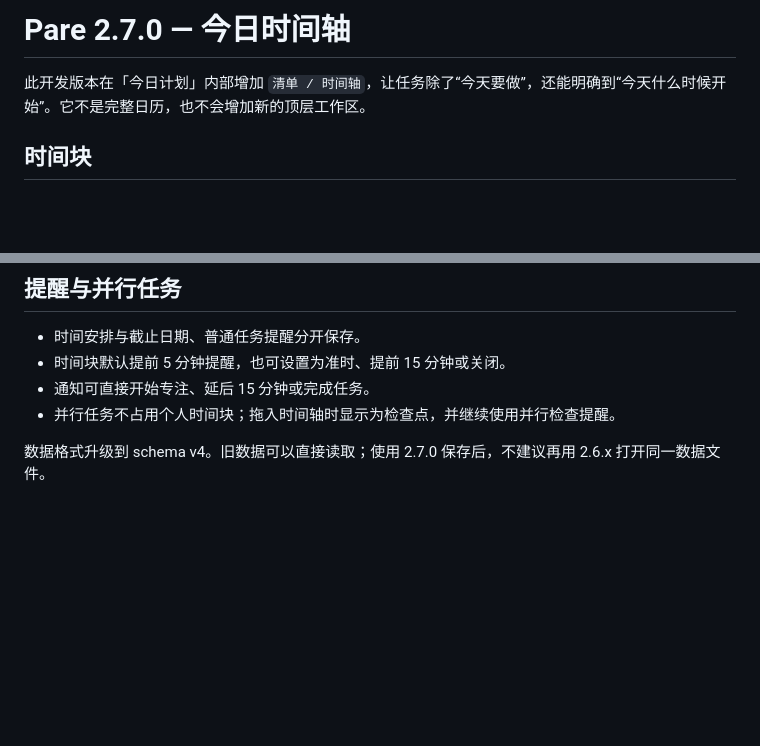
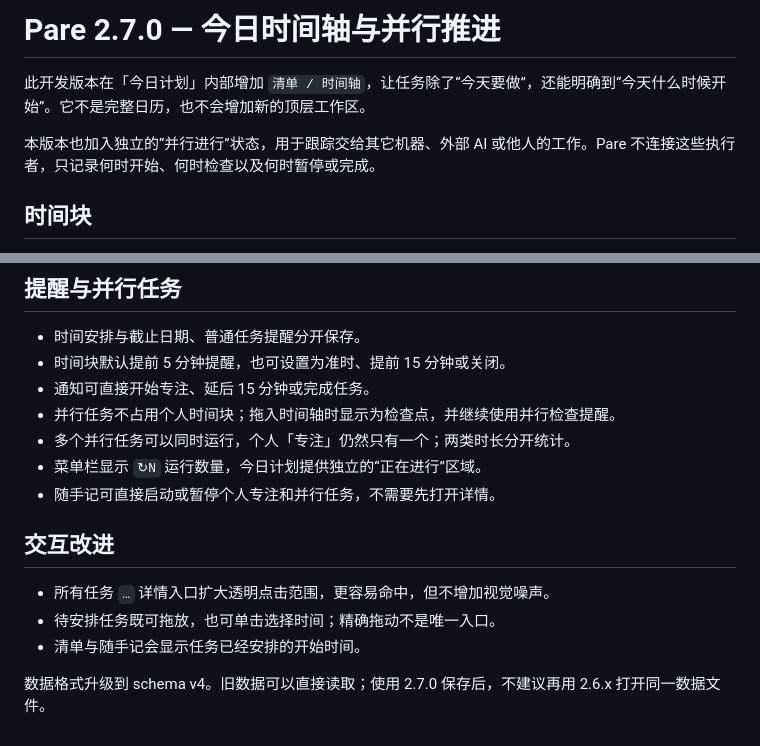
Before and after one commit to Zita-Go/Pare, a Markdown page: docs/releases/v2.7.0.md, 2 parts joined by grey strips. Drawn GitHub-style; blank space fills up the shorter version.

```diff
--- a/docs/releases/v2.7.0.md
+++ b/docs/releases/v2.7.0.md
@@ -1,6 +1,8 @@
-# Pare 2.7.0 — 今日时间轴
+# Pare 2.7.0 — 今日时间轴与并行推进
 
 此开发版本在「今日计划」内部增加 `清单 / 时间轴`，让任务除了“今天要做”，还能明确到“今天什么时候开始”。它不是完整日历，也不会增加新的顶层工作区。
+
+本版本也加入独立的“并行进行”状态，用于跟踪交给其它机器、外部 AI 或他人的工作。Pare 不连接这些执行者，只记录何时开始、何时检查以及何时暂停或完成。
 
 ## 时间块
 
@@ -16,5 +18,14 @@
 - 时间块默认提前 5 分钟提醒，也可设置为准时、提前 15 分钟或关闭。
 - 通知可直接开始专注、延后 15 分钟或完成任务。
 - 并行任务不占用个人时间块；拖入时间轴时显示为检查点，并继续使用并行检查提醒。
+- 多个并行任务可以同时运行，个人「专注」仍然只有一个；两类时长分开统计。
+- 菜单栏显示 `↻N` 运行数量，今日计划提供独立的“正在进行”区域。
+- 随手记可直接启动或暂停个人专注和并行任务，不需要先打开详情。
+
+## 交互改进
+
+- 所有任务 `…` 详情入口扩大透明点击范围，更容易命中，但不增加视觉噪声。
+- 待安排任务既可拖放，也可单击选择时间；精确拖动不是唯一入口。
+- 清单与随手记会显示任务已经安排的开始时间。
 
 数据格式升级到 schema v4。旧数据可以直接读取；使用 2.7.0 保存后，不建议再用 2.6.x 打开同一数据文件。
```
Also changed, not shown: README.md (+18 -7 lines), docs/development.md (+4 -3 lines), docs/images/capture.png, docs/images/timeline.png (added), docs/images/today.png, 6 other files.
